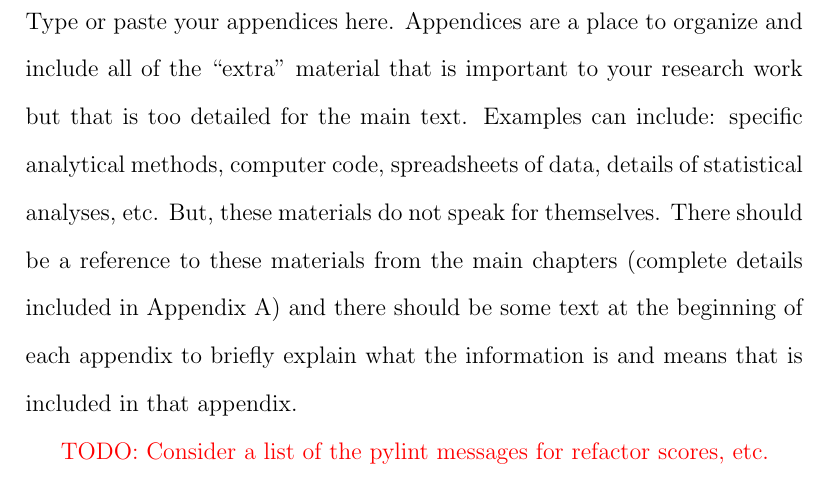
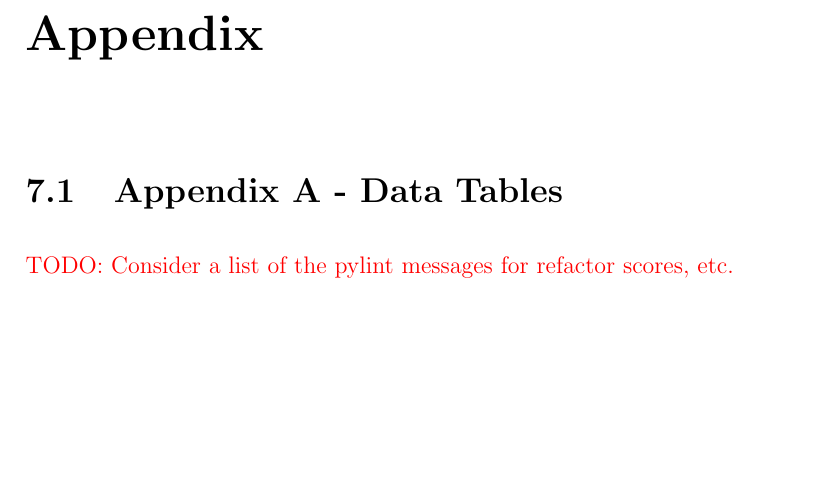
Before and after one commit to amajor/masters-thesis, a LaTeX thesis (masters_thesis.tex, which reads Appendix/_appendix_1.tex): part of page 51 of 51, cut at the place of the change, the shorter picture padded with empty space. Compiled offline with pdfLaTeX.

Commit message:
Adjust numbering for appendix

```diff
--- a/Appendix/_appendix_1.tex
+++ b/Appendix/_appendix_1.tex
@@ -1,6 +1,7 @@
-\addcontentsline{toc}{section}{References}
-\section*{Appendix A} \label{sectionAppendixA}
+\setcounter{chapter}{7}
 
-Type or paste your appendices here. Appendices are a place to organize and include all of the “extra” material that is important to your research work but that is too detailed for the main text.  Examples can include: specific analytical methods, computer code, spreadsheets of data, details of statistical analyses, etc.  But, these materials do not speak for themselves.  There should be a reference to these materials from the main chapters (complete details included in Appendix A) and there should be some text at the beginning of each appendix to briefly explain what the information is and means that is included in that appendix.
+\chapter*{Appendix} \label{chapterAppendix}
+\addcontentsline{toc}{chapter}{Appendix}
+\section{Appendix A - Data Tables} \label{appendixDataTables}
 
 \todo{TODO: Consider a list of the pylint messages for refactor scores, etc.}
```
Also changed, not shown: references.tex (+2 -0 lines).
